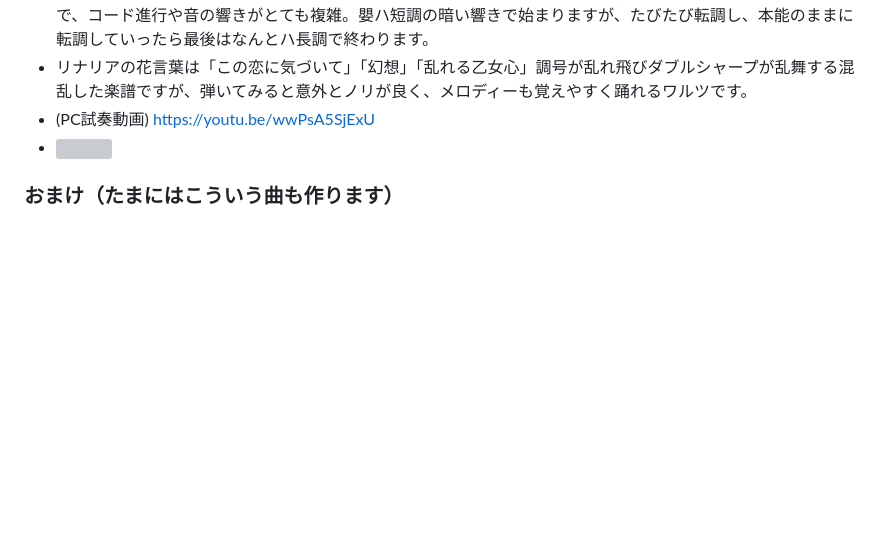
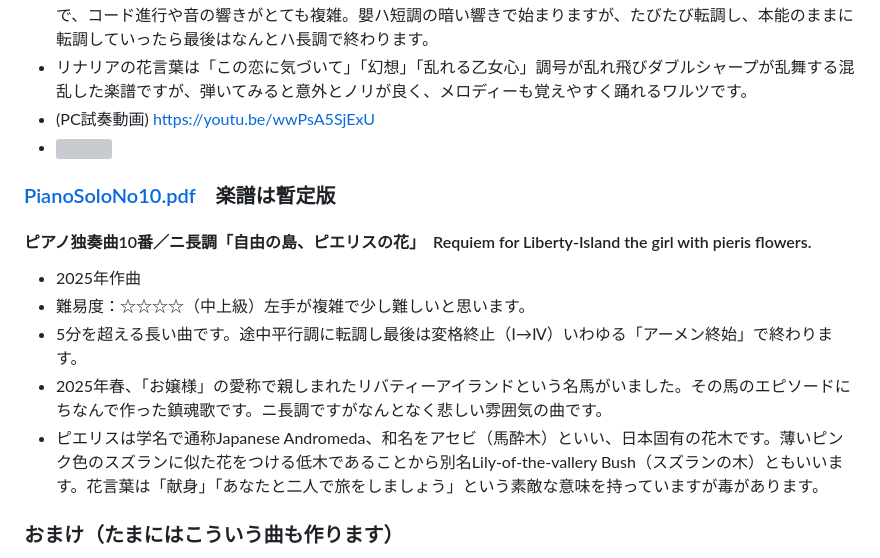
Before and after one commit to misuz/sheetmusic, a Markdown page: README.md, the part around the change. Drawn GitHub-style; blank space fills up the shorter version; grey boxes are pictures that could not be loaded.

```diff
--- a/README.md
+++ b/README.md
@@ -96,7 +96,13 @@
 - (PC試奏動画) https://youtu.be/wwPsA5SjExU
 - <img src="linaria.png" width="500px">
 
-
+### [PianoSoloNo10.pdf](https://github.com/misuz/sheetmusic/blob/main/PianoSoloNo10.pdf)　楽譜は暫定版
+#### ピアノ独奏曲10番／ニ長調「自由の島、ピエリスの花」　Requiem for Liberty-Island the girl with pieris flowers.
+- 2025年作曲
+- 難易度：☆☆☆☆（中上級）左手が複雑で少し難しいと思います。
+- 5分を超える長い曲です。途中平行調に転調し最後は変格終止（Ⅰ→Ⅳ）いわゆる「アーメン終始」で終わります。
+- 2025年春、「お嬢様」の愛称で親しまれたリバティーアイランドという名馬がいました。その馬のエピソードにちなんで作った鎮魂歌です。ニ長調ですがなんとなく悲しい雰囲気の曲です。
+- ピエリスは学名で通称Japanese Andromeda、和名をアセビ（馬酔木）といい、日本固有の花木です。薄いピンク色のスズランに似た花をつける低木であることから別名Lily-of-the-vallery Bush（スズランの木）ともいいます。花言葉は「献身」「あなたと二人で旅をしましょう」という素敵な意味を持っていますが毒があります。
 
 
 ### おまけ（たまにはこういう曲も作ります）
```
